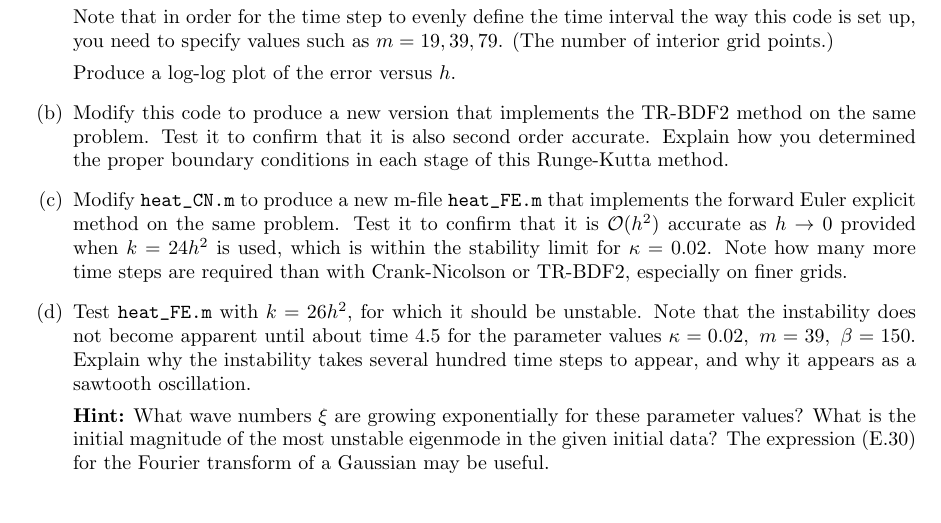
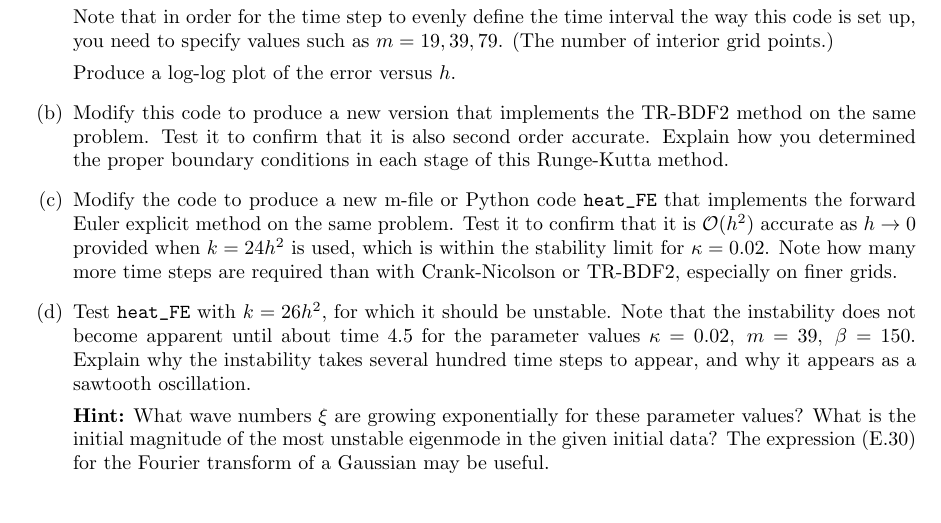
Before and after one commit to rjleveque/amath586s2015, a LaTeX problem sheet (homeworks/hw4/hw4.tex): part of page 2 of 3, cut so that both start at the same text. Compiled offline with pdfLaTeX.

Commit message:
allow python for problem 3

```diff
--- a/homeworks/hw4/hw4.tex
+++ b/homeworks/hw4/hw4.tex
@@ -151,7 +151,7 @@ implements the TR-BDF2 method on the same problem.  Test it to confirm that
 it is also second order accurate.  Explain how you determined the proper
 boundary conditions in each stage of this Runge-Kutta method.
 
-\item Modify \verb+heat_CN.m+ to produce a new m-file \verb+heat_FE.m+ that
+\item Modify the code to produce a new m-file or Python code \verb+heat_FE+ that
 implements the forward Euler explicit
 method on the same problem.  Test it to confirm that
 it is $\bigo(h^2)$ accurate as $h\goto 0$ provided when $k = 24 h^2$ is
@@ -159,7 +159,7 @@ used, which is within the stability limit for $\kappa = 0.02$.  Note how
 many more time steps are required than with Crank-Nicolson or TR-BDF2,
 especially on finer grids.
 
-\item Test \verb+heat_FE.m+ with $k = 26 h^2$, for which it should be
+\item Test \verb+heat_FE+ with $k = 26 h^2$, for which it should be
 unstable.  Note that the instability does not become apparent until about
 time 4.5 for the parameter values $\kappa = 0.02,~ m=39,~\beta = 150$.
 Explain why the instability takes several hundred time steps to appear, and
```
Also changed, not shown: sphinx/_static/hw4.pdf.
